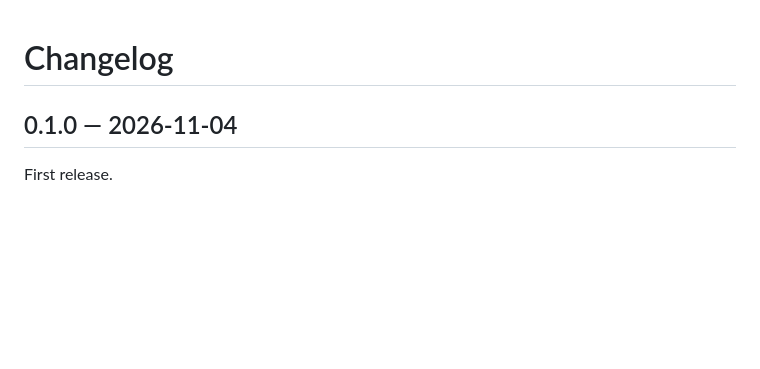
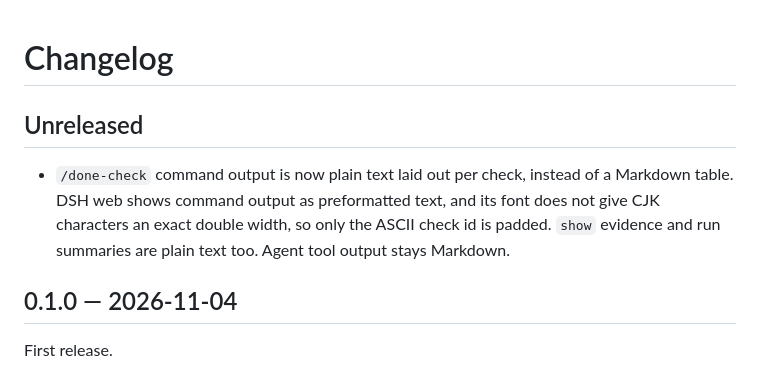
Before and after one commit to BeforeLanding/dsh-done-check, a Markdown page: CHANGELOG.md, the part around the change. Rendered like a GitHub page; blank space fills up the shorter version.

```diff
--- a/CHANGELOG.md
+++ b/CHANGELOG.md
@@ -1,4 +1,8 @@
 # Changelog
+
+## Unreleased
+
+- `/done-check` command output is now plain text laid out per check, instead of a Markdown table. DSH web shows command output as preformatted text, and its font does not give CJK characters an exact double width, so only the ASCII check id is padded. `show` evidence and run summaries are plain text too. Agent tool output stays Markdown.
 
 ## 0.1.0 — 2026-11-04
 
```
Also changed, not shown: README.md (+20 -0 lines), README.zh-CN.md (+20 -0 lines), docs/images/01-status-passed.png (added), docs/images/02-status-stale.png (added), docs/images/03-run-failed.png (added), docs/images/04-show-evidence.png (added), 3 other files.
